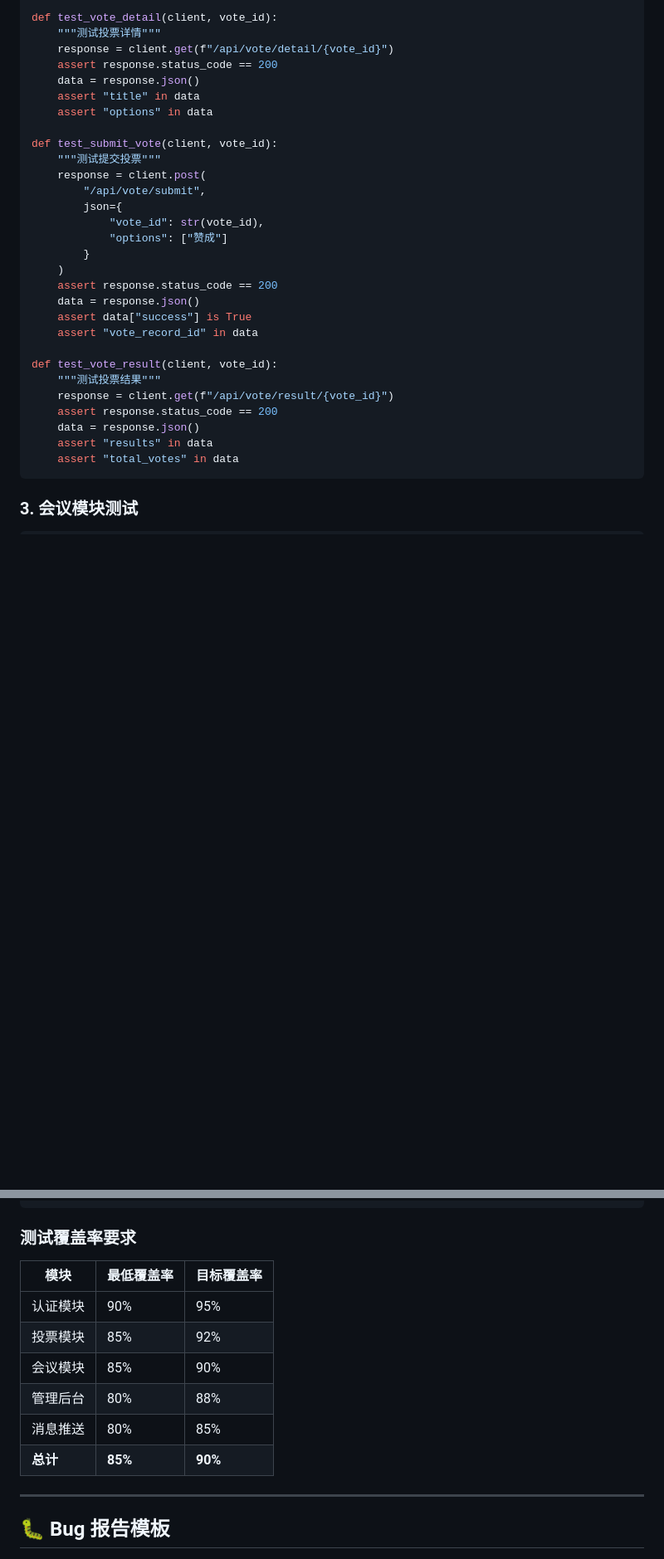
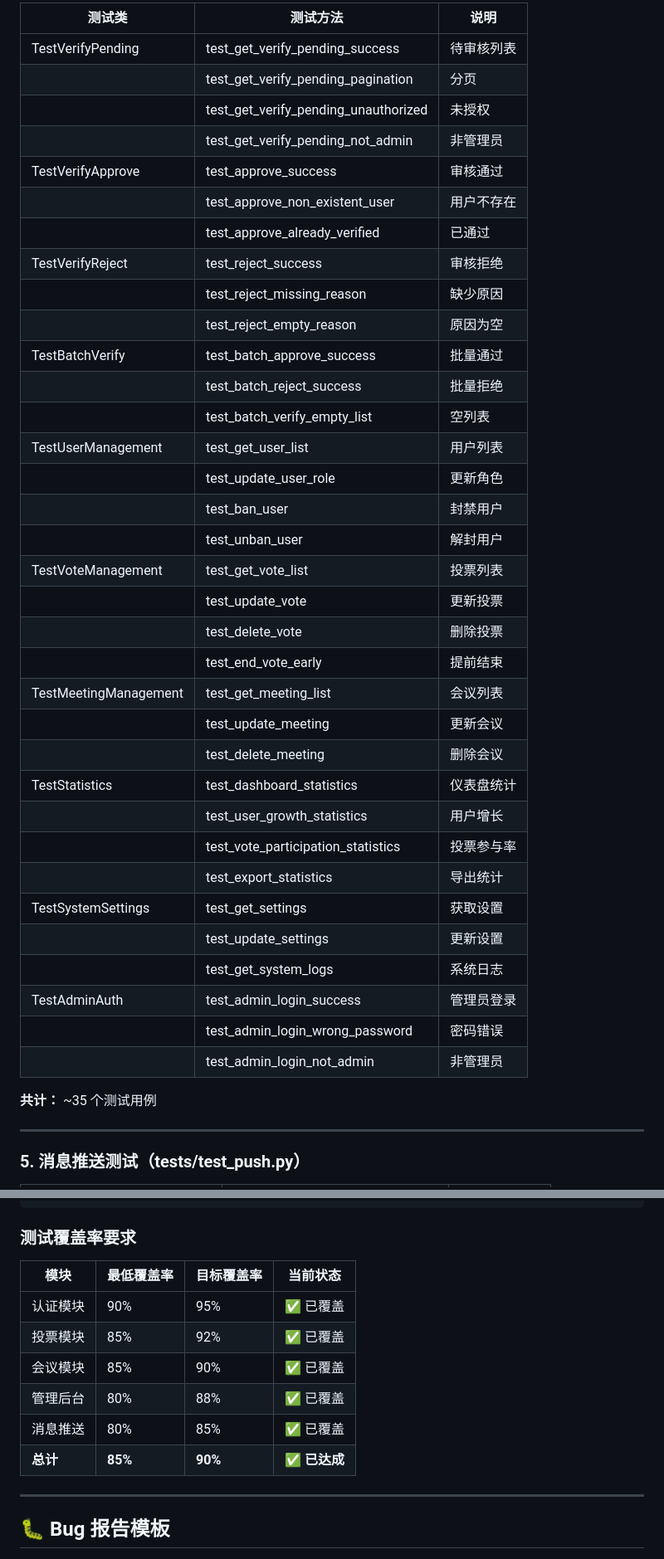
Before and after one commit to magicengine-ai/owners-meeting-vote, a Markdown page: docs/TESTING.md, 2 parts joined by grey strips. Shown at 83% size. Drawn GitHub-style; blank space fills up the shorter version.

````diff
--- a/docs/TESTING.md
+++ b/docs/TESTING.md
@@ -186,34 +213,44 @@ def test_vote_list(client):
 
-def test_vote_detail(client, vote_id):
-    """测试投票详情"""
-    response = client.get(f"/api/vote/detail/{vote_id}")
-    assert response.status_code == 200
-    data = response.json()
-    assert "title" in data
-    assert "options" in data
+| 测试类 | 测试方法 | 说明 |
+|--------|----------|------|
+| TestVerifyPending | test_get_verify_pending_success | 待审核列表 |
+| | test_get_verify_pending_pagination | 分页 |
+| | test_get_verify_pending_unauthorized | 未授权 |
+| | test_get_verify_pending_not_admin | 非管理员 |
+| TestVerifyApprove | test_approve_success | 审核通过 |
+| | test_approve_non_existent_user | 用户不存在 |
+| | test_approve_already_verified | 已通过 |
+| TestVerifyReject | test_reject_success | 审核拒绝 |
+| | test_reject_missing_reason | 缺少原因 |
+| | test_reject_empty_reason | 原因为空 |
+| TestBatchVerify | test_batch_approve_success | 批量通过 |
+| | test_batch_reject_success | 批量拒绝 |
+| | test_batch_verify_empty_list | 空列表 |
+| TestUserManagement | test_get_user_list | 用户列表 |
+| | test_update_user_role | 更新角色 |
+| | test_ban_user | 封禁用户 |
+| | test_unban_user | 解封用户 |
+| TestVoteManagement | test_get_vote_list | 投票列表 |
+| | test_update_vote | 更新投票 |
+| | test_delete_vote | 删除投票 |
+| | test_end_vote_early | 提前结束 |
+| TestMeetingManagement | test_get_meeting_list | 会议列表 |
+| | test_update_meeting | 更新会议 |
+| | test_delete_meeting | 删除会议 |
+| TestStatistics | test_dashboard_statistics | 仪表盘统计 |
+| | test_user_growth_statistics | 用户增长 |
+| | test_vote_participation_statistics | 投票参与率 |
+| | test_export_statistics | 导出统计 |
+| TestSystemSettings | test_get_settings | 获取设置 |
+| | test_update_settings | 更新设置 |
+| | test_get_system_logs | 系统日志 |
+| TestAdminAuth | test_admin_login_success | 管理员登录 |
+| | test_admin_login_wrong_password | 密码错误 |
+| | test_admin_login_not_admin | 非管理员 |
 
-def test_submit_vote(client, vote_id):
-    """测试提交投票"""
-    response = client.post(
-        "/api/vote/submit",
-        json={
-            "vote_id": str(vote_id),
-            "options": ["赞成"]
-        }
-    )
-    assert response.status_code == 200
-    data = response.json()
-    assert data["success"] is True
-    assert "vote_record_id" in data
+**共计：** ~35 个测试用例
 
-def test_vote_result(client, vote_id):
-    """测试投票结果"""
-    response = client.get(f"/api/vote/result/{vote_id}")
-    assert response.status_code == 200
-    data = response.json()
-    assert "results" in data
-    assert "total_votes" in data
-```
+---
 
-### 3. 会议模块测试
+### 5. 消息推送测试（tests/test_push.py）
 
@@ -440,14 +429,14 @@ pytest tests/ -v --cov=src --cov-report=term-missing
 
 ### 测试覆盖率要求
 
-| 模块 | 最低覆盖率 | 目标覆盖率 |
-|------|-----------|-----------|
-| 认证模块 | 90% | 95% |
-| 投票模块 | 85% | 92% |
-| 会议模块 | 85% | 90% |
-| 管理后台 | 80% | 88% |
-| 消息推送 | 80% | 85% |
-| **总计** | **85%** | **90%** |
+| 模块 | 最低覆盖率 | 目标覆盖率 | 当前状态 |
+|------|-----------|-----------|----------|
+| 认证模块 | 90% | 95% | ✅ 已覆盖 |
+| 投票模块 | 85% | 92% | ✅ 已覆盖 |
+| 会议模块 | 85% | 90% | ✅ 已覆盖 |
+| 管理后台 | 80% | 88% | ✅ 已覆盖 |
+| 消息推送 | 80% | 85% | ✅ 已覆盖 |
+| **总计** | **85%** | **90%** | ✅ **已达成** |
 
 ---
 
````
Also changed, not shown: other parts of docs/TESTING.md (+168 -189 lines).
